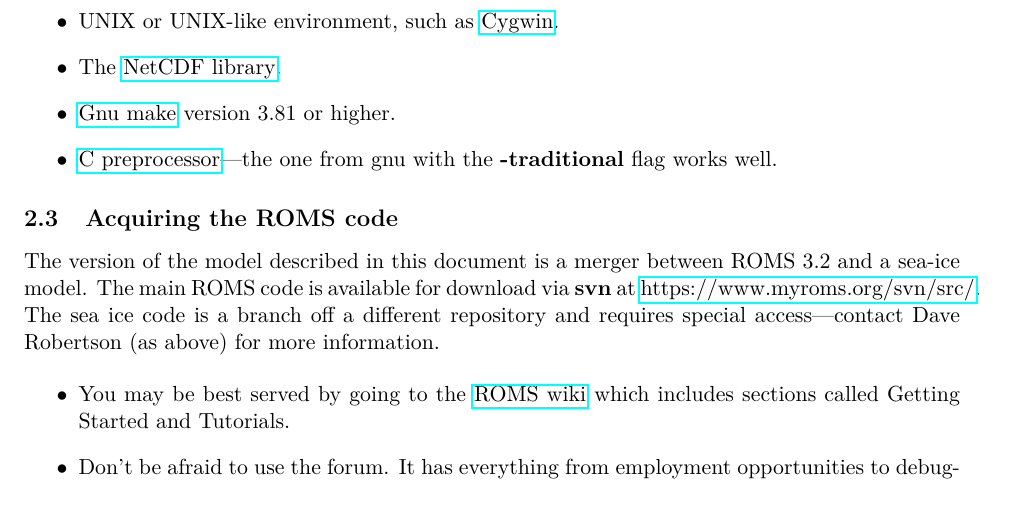
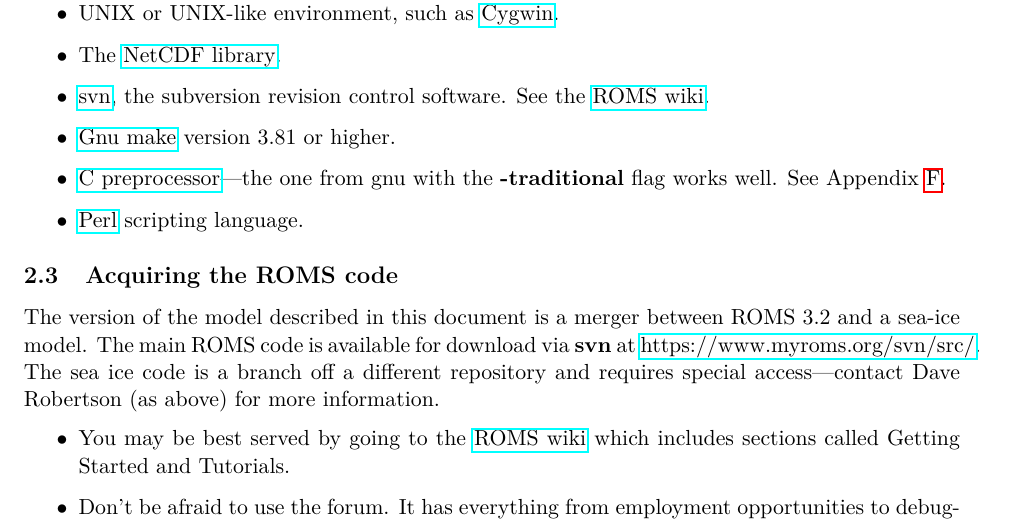
Before and after one commit to kshedstrom/roms_manual, a LaTeX paper (whole.tex, which reads starting.tex): part of page 13 of 163, cut so that both start at the same text. Compiled offline with pdfLaTeX.

Commit message:
one more sentence?

```diff
--- a/starting.tex
+++ b/starting.tex
@@ -22,15 +22,19 @@
 requirements. These are:
 \begin{itemize}
     \item UNIX or UNIX-like environment, such as
-    \href{http://www.redhat.com/services/custom/cygwin/}{Cygwin}.
+      \href{http://www.redhat.com/services/custom/cygwin/}{Cygwin}.
     \item The
-    \href{http://www.unidata.ucar.edu/software/netcdf/index.html}{NetCDF
-    library}.
+      \href{http://www.unidata.ucar.edu/software/netcdf/index.html}{NetCDF
+      library}.
+    \item \href{http://subversion.tigris.org}{svn}, the subversion
+      revision control software. See the
+      \href{https://www.myroms.org/wiki/index.php/Subversion}{ROMS wiki}.
     \item \href{http://www.gnu.org/software/make/}{Gnu make} version
-    3.81 or higher.
+      3.81 or higher.
     \item \href{http://en.wikipedia.org/wiki/C_preprocessor}{C
-    preprocessor}---the one from gnu with the \code{-traditional}
-    flag works well.
+      preprocessor}---the one from gnu with the \code{-traditional}
+      flag works well. See Appendix \ref{Cpp}.
+    \item \href{http://www.perl.org}{Perl} scripting language.
 \end{itemize}
 \subsection{Acquiring the ROMS code}
 The version of the model described in this document is a merger between
```
